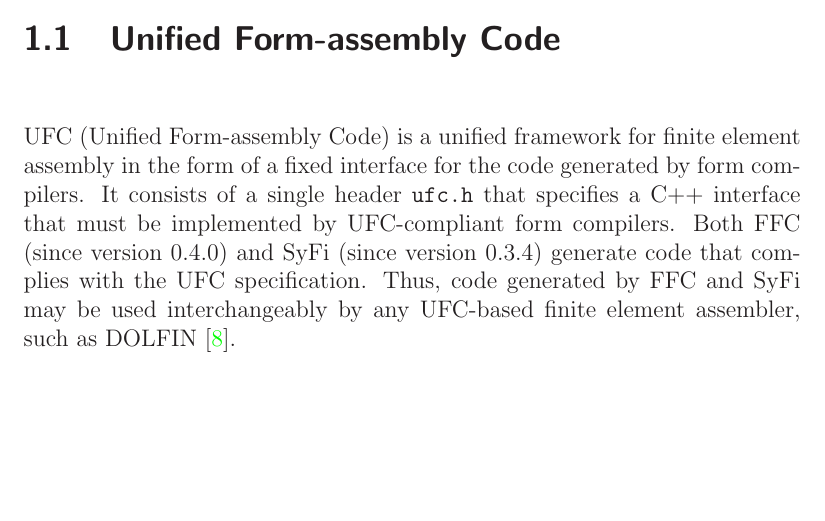
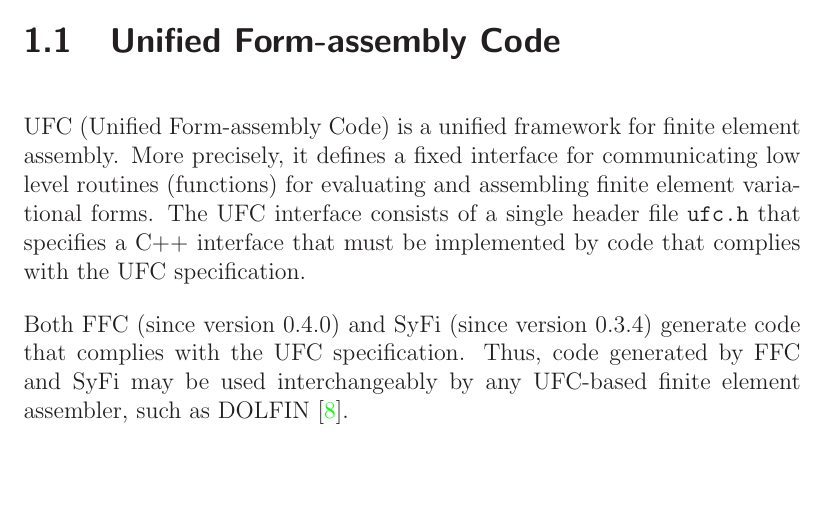
Before and after one commit to FEniCS/ffcx, a LaTeX thesis (doc/manual/ufc-user-manual.tex, which reads doc/manual/chapters/introduction.tex): part of page 10 of 113, cut so that both start at the same text. Compiled offline with LaTeX, dvips and Ghostscript.

Commit message:
Attempt at improving a section in the introduction

```diff
--- a/doc/manual/chapters/introduction.tex
+++ b/doc/manual/chapters/introduction.tex
@@ -33,14 +33,17 @@
 \section{Unified Form-assembly Code}
 
 UFC (Unified Form-assembly Code) is a unified framework for finite
-element assembly in the form of a fixed interface for the code
-generated by form compilers. It consists of a single header
-\texttt{ufc.h} that specifies a C++ interface that must be implemented
-by UFC-compliant form compilers. Both FFC (since version 0.4.0) and
-SyFi (since version 0.3.4) generate code that complies with the UFC
-specification. Thus, code generated by FFC and SyFi may be used
-interchangeably by any UFC-based finite element assembler, such as
-DOLFIN~\cite{www:dolfin}.
+element assembly. More precisely, it defines a fixed interface for
+communicating low level routines (functions) for evaluating and
+assembling finite element variational forms. The UFC interface
+consists of a single header file \texttt{ufc.h} that specifies a C++
+interface that must be implemented by code that complies with the UFC
+specification.
+
+Both FFC (since version 0.4.0) and SyFi (since version 0.3.4)
+generate code that complies with the UFC specification. Thus, code
+generated by FFC and SyFi may be used interchangeably by any UFC-based
+finite element assembler, such as DOLFIN~\cite{www:dolfin}.
 
 \section{Aim and scope}
 
```
